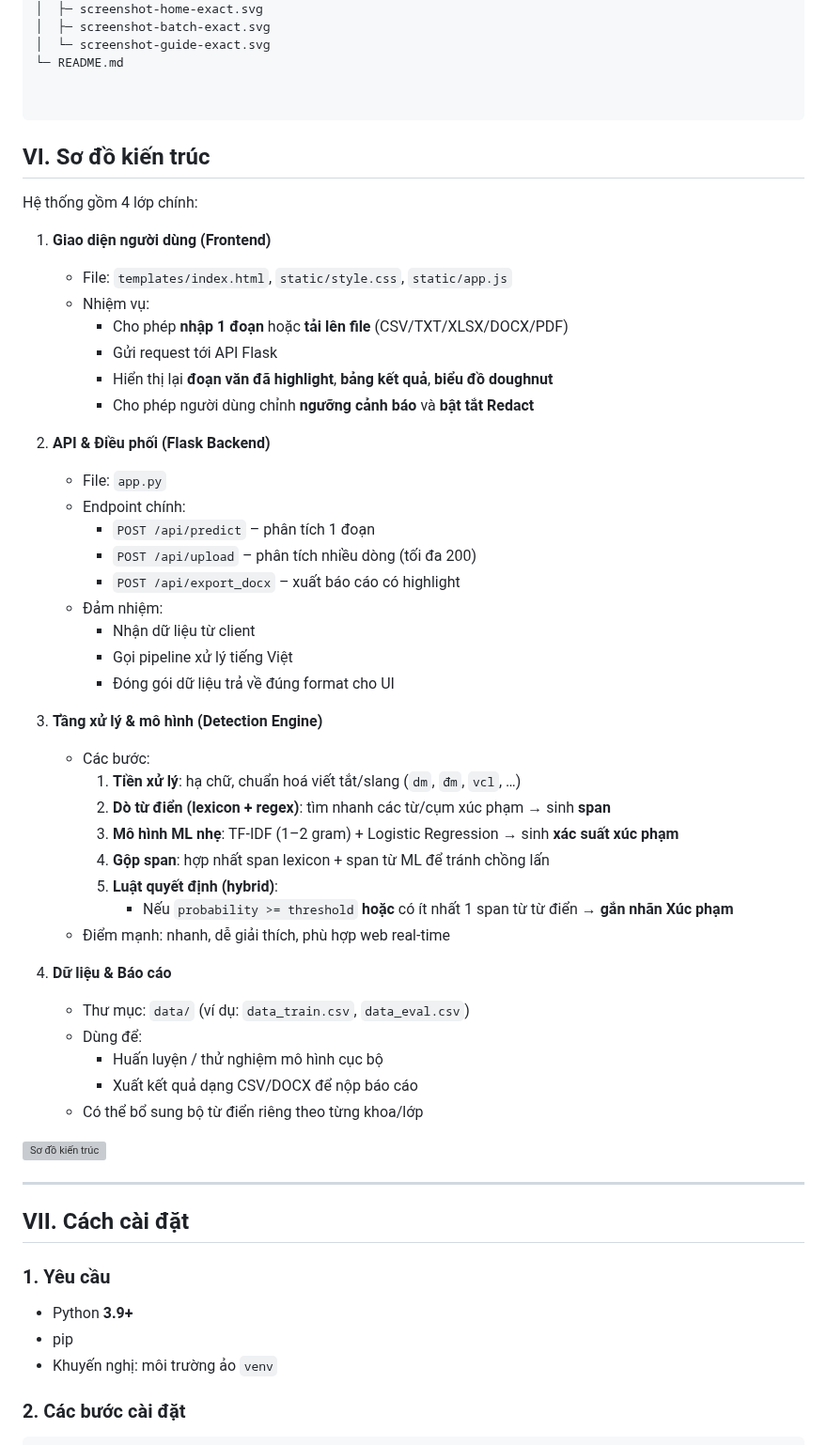
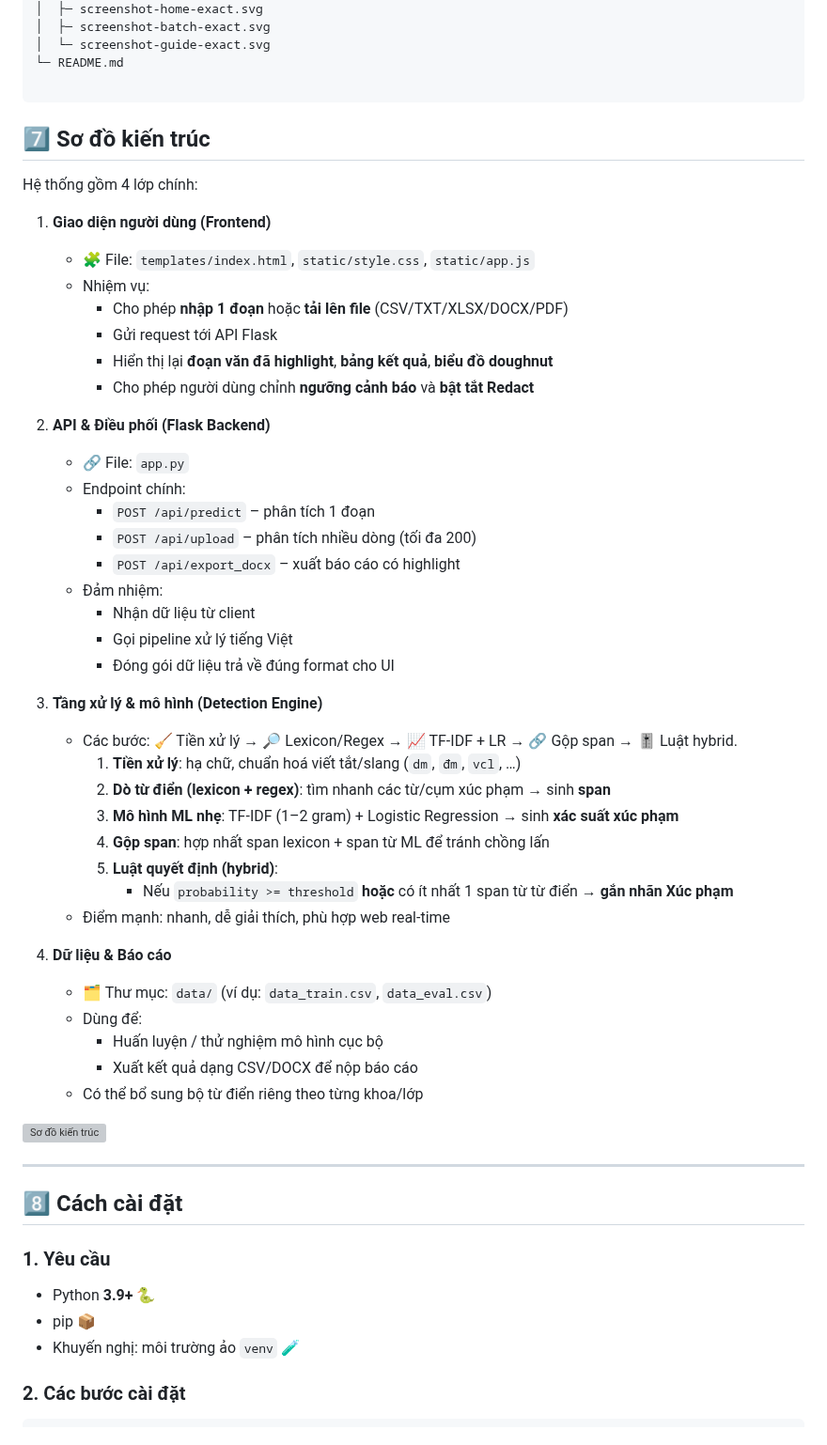
Before and after one commit to bbikem/Phat-hien-va-phan-loai-ngon-ngu-doc-hai-trong-van-ban-Tieng-Viet, a Markdown page: README.md, the part around one of its changes. Shown at 94% size. Drawn GitHub-style; grey boxes are pictures that could not be loaded.

````diff
--- a/README.md
+++ b/README.md
@@ -173,15 +186,14 @@ Màu chủ đạo: **xanh – cam – trắng** theo đúng UI bạn đang dùng
 │  └─ screenshot-guide-exact.svg
 └─ README.md
 
-
 ```
 
-## VI. Sơ đồ kiến trúc
+## 7️⃣ Sơ đồ kiến trúc
 
 Hệ thống gồm 4 lớp chính:
 
 1. **Giao diện người dùng (Frontend)**
-   - File: `templates/index.html`, `static/style.css`, `static/app.js`
+   - 🧩 File: `templates/index.html`, `static/style.css`, `static/app.js`
    - Nhiệm vụ:
      - Cho phép **nhập 1 đoạn** hoặc **tải lên file** (CSV/TXT/XLSX/DOCX/PDF)
      - Gửi request tới API Flask
@@ -189,7 +201,7 @@ Hệ thống gồm 4 lớp chính:
      - Cho phép người dùng chỉnh **ngưỡng cảnh báo** và **bật tắt Redact**
 
 2. **API & Điều phối (Flask Backend)**
-   - File: `app.py`
+   - 🔗 File: `app.py`
    - Endpoint chính:
      - `POST /api/predict` – phân tích 1 đoạn
      - `POST /api/upload` – phân tích nhiều dòng (tối đa 200)
@@ -200,7 +212,7 @@ Hệ thống gồm 4 lớp chính:
      - Đóng gói dữ liệu trả về đúng format cho UI
 
 3. **Tầng xử lý & mô hình (Detection Engine)**
-   - Các bước:
+   - Các bước: 🧹 Tiền xử lý → 🔎 Lexicon/Regex → 📈 TF-IDF + LR → 🔗 Gộp span → 🎚️ Luật hybrid.
      1. **Tiền xử lý**: hạ chữ, chuẩn hoá viết tắt/slang (`dm`, `đm`, `vcl`, …)
      2. **Dò từ điển (lexicon + regex)**: tìm nhanh các từ/cụm xúc phạm → sinh **span**
      3. **Mô hình ML nhẹ**: TF-IDF (1–2 gram) + Logistic Regression → sinh **xác suất xúc phạm**
@@ -210,7 +222,7 @@ Hệ thống gồm 4 lớp chính:
    - Điểm mạnh: nhanh, dễ giải thích, phù hợp web real-time
 
 4. **Dữ liệu & Báo cáo**
-   - Thư mục: `data/` (ví dụ: `data_train.csv`, `data_eval.csv`)
+   - 🗂️ Thư mục: `data/` (ví dụ: `data_train.csv`, `data_eval.csv`)
    - Dùng để:
      - Huấn luyện / thử nghiệm mô hình cục bộ
      - Xuất kết quả dạng CSV/DOCX để nộp báo cáo
@@ -220,12 +232,12 @@ Hệ thống gồm 4 lớp chính:
 
 ---
 
-## VII. Cách cài đặt
+## 8️⃣ Cách cài đặt
 
 ### 1. Yêu cầu
-- Python **3.9+**
-- pip
-- Khuyến nghị: môi trường ảo `venv`
+- Python **3.9+** 🐍
+- pip 📦
+- Khuyến nghị: môi trường ảo `venv` 🧪
 
 ### 2. Các bước cài đặt
 
````
Also changed, not shown: other parts of README.md (+57 -44 lines).
